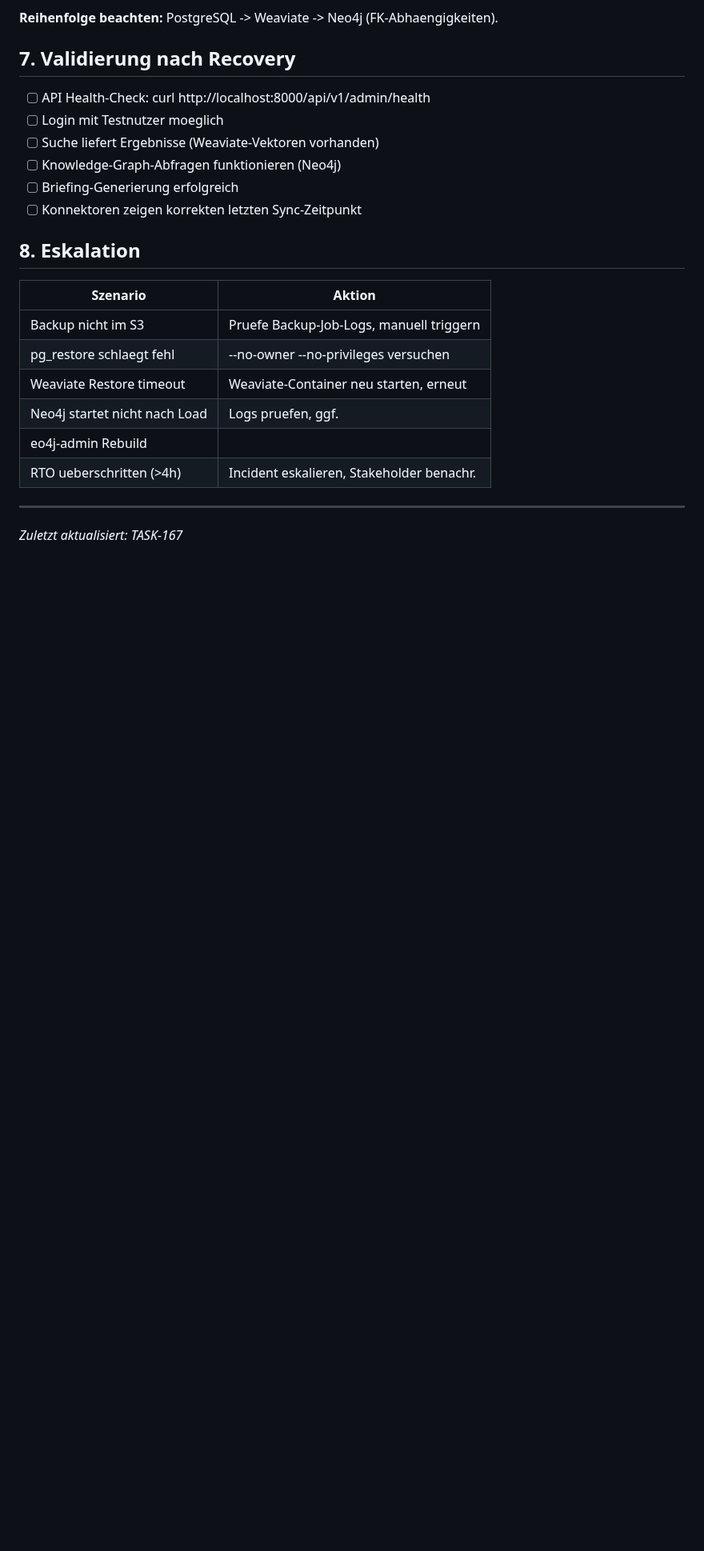
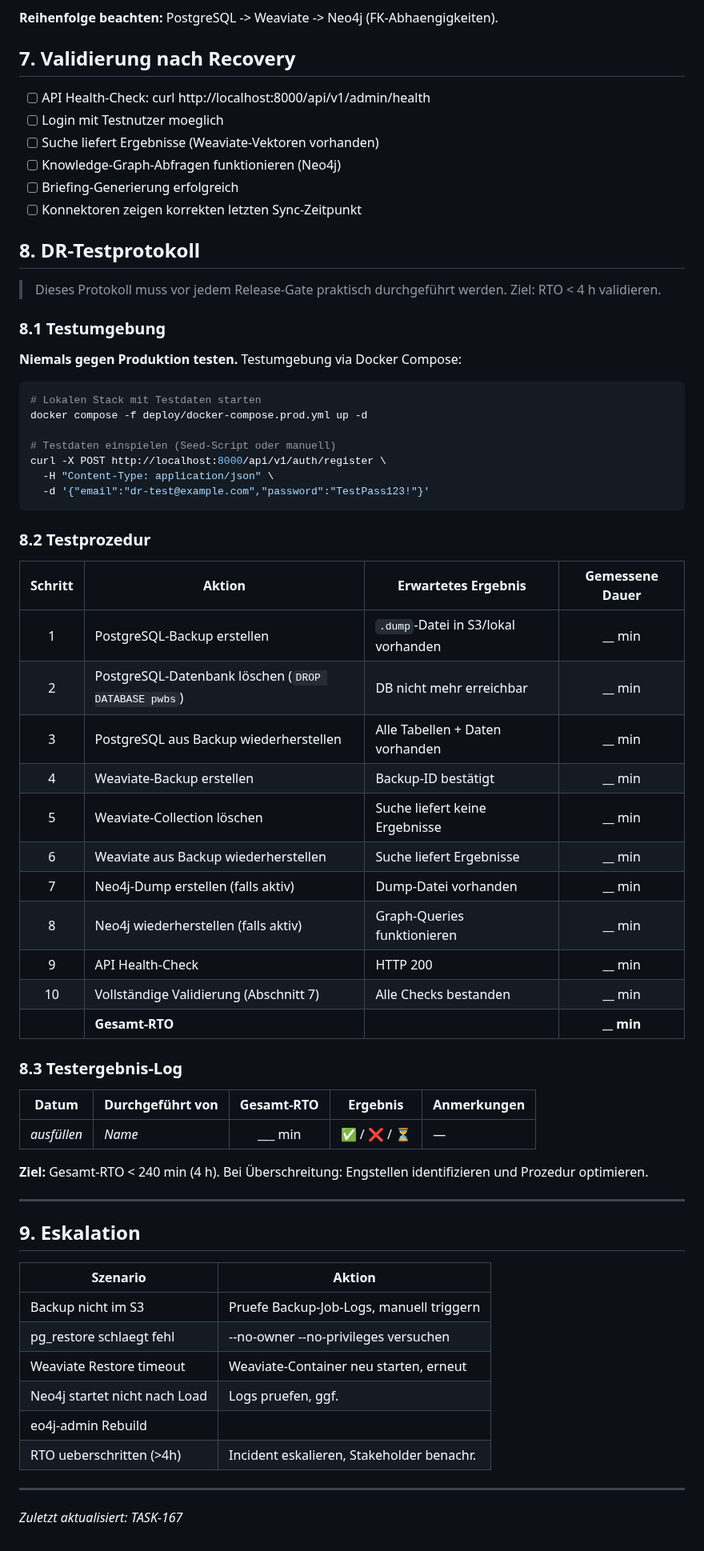
Before and after one commit to sauremilk/PWBS, a Markdown page: docs/runbooks/disaster-recovery.md, the part around the change. Shown at 80% size. GitHub-like rendering; blank space fills up the shorter version.

Commit message:
chore(launch): LAUNCH-OPS-004  DR-Testprotokoll ergaenzt, blockiert (manuelle Durchfuehrung noetig)

````diff
--- a/docs/runbooks/disaster-recovery.md
+++ b/docs/runbooks/disaster-recovery.md
@@ -135,7 +135,52 @@ bash infra/backup/backup_all.sh --restore
 - [ ] Briefing-Generierung erfolgreich
 - [ ] Konnektoren zeigen korrekten letzten Sync-Zeitpunkt
 
-## 8. Eskalation
+## 8. DR-Testprotokoll
+
+> Dieses Protokoll muss vor jedem Release-Gate praktisch durchgeführt werden.
+> Ziel: RTO < 4 h validieren.
+
+### 8.1 Testumgebung
+
+**Niemals gegen Produktion testen.** Testumgebung via Docker Compose:
+
+```bash
+# Lokalen Stack mit Testdaten starten
+docker compose -f deploy/docker-compose.prod.yml up -d
+
+# Testdaten einspielen (Seed-Script oder manuell)
+curl -X POST http://localhost:8000/api/v1/auth/register \
+  -H "Content-Type: application/json" \
+  -d '{"email":"dr-test@example.com","password":"TestPass123!"}'
+```
+
+### 8.2 Testprozedur
+
+| Schritt | Aktion                                                 | Erwartetes Ergebnis                  | Gemessene Dauer |
+| :-----: | ------------------------------------------------------ | ------------------------------------ | :-------------: |
+|    1    | PostgreSQL-Backup erstellen                            | `.dump`-Datei in S3/lokal vorhanden  |    __ min       |
+|    2    | PostgreSQL-Datenbank löschen (`DROP DATABASE pwbs`)    | DB nicht mehr erreichbar             |    __ min       |
+|    3    | PostgreSQL aus Backup wiederherstellen                 | Alle Tabellen + Daten vorhanden      |    __ min       |
+|    4    | Weaviate-Backup erstellen                              | Backup-ID bestätigt                  |    __ min       |
+|    5    | Weaviate-Collection löschen                            | Suche liefert keine Ergebnisse       |    __ min       |
+|    6    | Weaviate aus Backup wiederherstellen                   | Suche liefert Ergebnisse             |    __ min       |
+|    7    | Neo4j-Dump erstellen (falls aktiv)                     | Dump-Datei vorhanden                 |    __ min       |
+|    8    | Neo4j wiederherstellen (falls aktiv)                   | Graph-Queries funktionieren          |    __ min       |
+|    9    | API Health-Check                                       | HTTP 200                             |    __ min       |
+|   10    | Vollständige Validierung (Abschnitt 7)                 | Alle Checks bestanden                |    __ min       |
+|         | **Gesamt-RTO**                                         |                                      |  **__ min**     |
+
+### 8.3 Testergebnis-Log
+
+| Datum       | Durchgeführt von | Gesamt-RTO | Ergebnis         | Anmerkungen |
+| ----------- | ---------------- | :--------: | ---------------- | ----------- |
+| _ausfüllen_ | _Name_           | ___ min    | ✅ / ❌ / ⏳     | —           |
+
+**Ziel:** Gesamt-RTO < 240 min (4 h). Bei Überschreitung: Engstellen identifizieren und Prozedur optimieren.
+
+---
+
+## 9. Eskalation
 
 | Szenario                        | Aktion                                    |
 | ------------------------------- | ----------------------------------------- |
````
Also changed, not shown: docs/LAUNCH_TASKS.md (+1 -1 lines).
